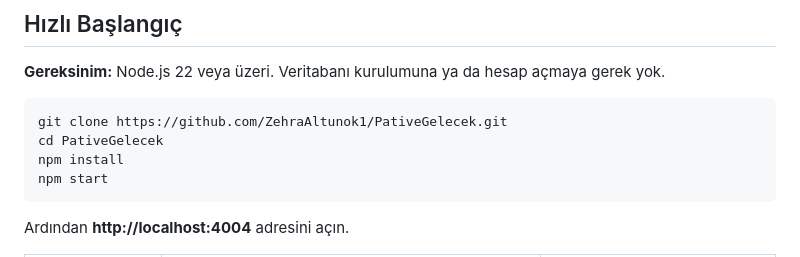
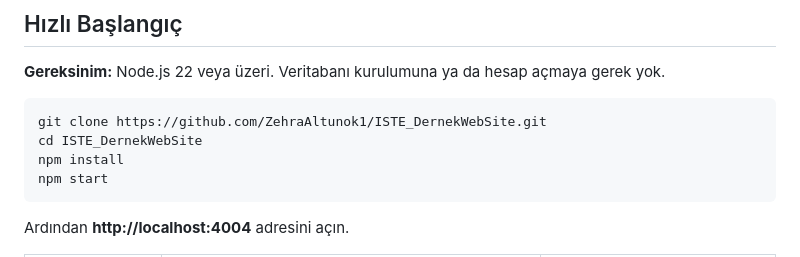
Before and after one commit to ZehraAltunok1/ISTE_DernekWebSite, a Markdown page: README.md, the part around the change. GitHub-like rendering.

Commit message:
README: depo adresini ISTE_DernekWebSite olarak güncelle
Co-Authored-By: Claude Opus 5.5 <noreply@anthropic.com>

````diff
--- a/README.md
+++ b/README.md
@@ -30,8 +30,8 @@ Diğer ekran görüntüleri: [docs/screenshots](docs/screenshots)
 **Gereksinim:** Node.js 22 veya üzeri. Veritabanı kurulumuna ya da hesap açmaya gerek yok.
 
 ```bash
-git clone https://github.com/ZehraAltunok1/PativeGelecek.git
-cd PativeGelecek
+git clone https://github.com/ZehraAltunok1/ISTE_DernekWebSite.git
+cd ISTE_DernekWebSite
 npm install
 npm start
 ```
````
Also changed, not shown: PROJE.md (+2 -2 lines).
